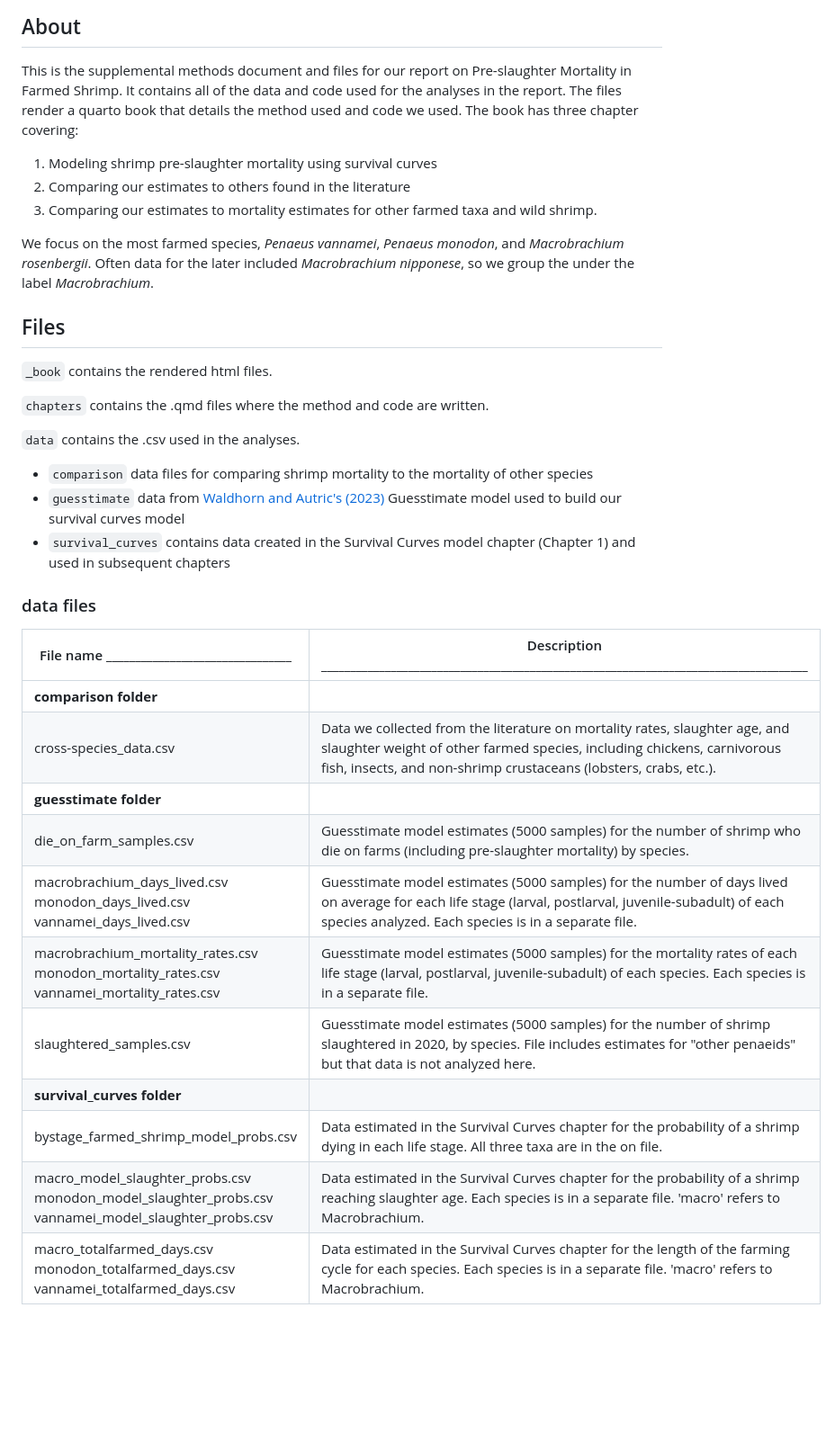
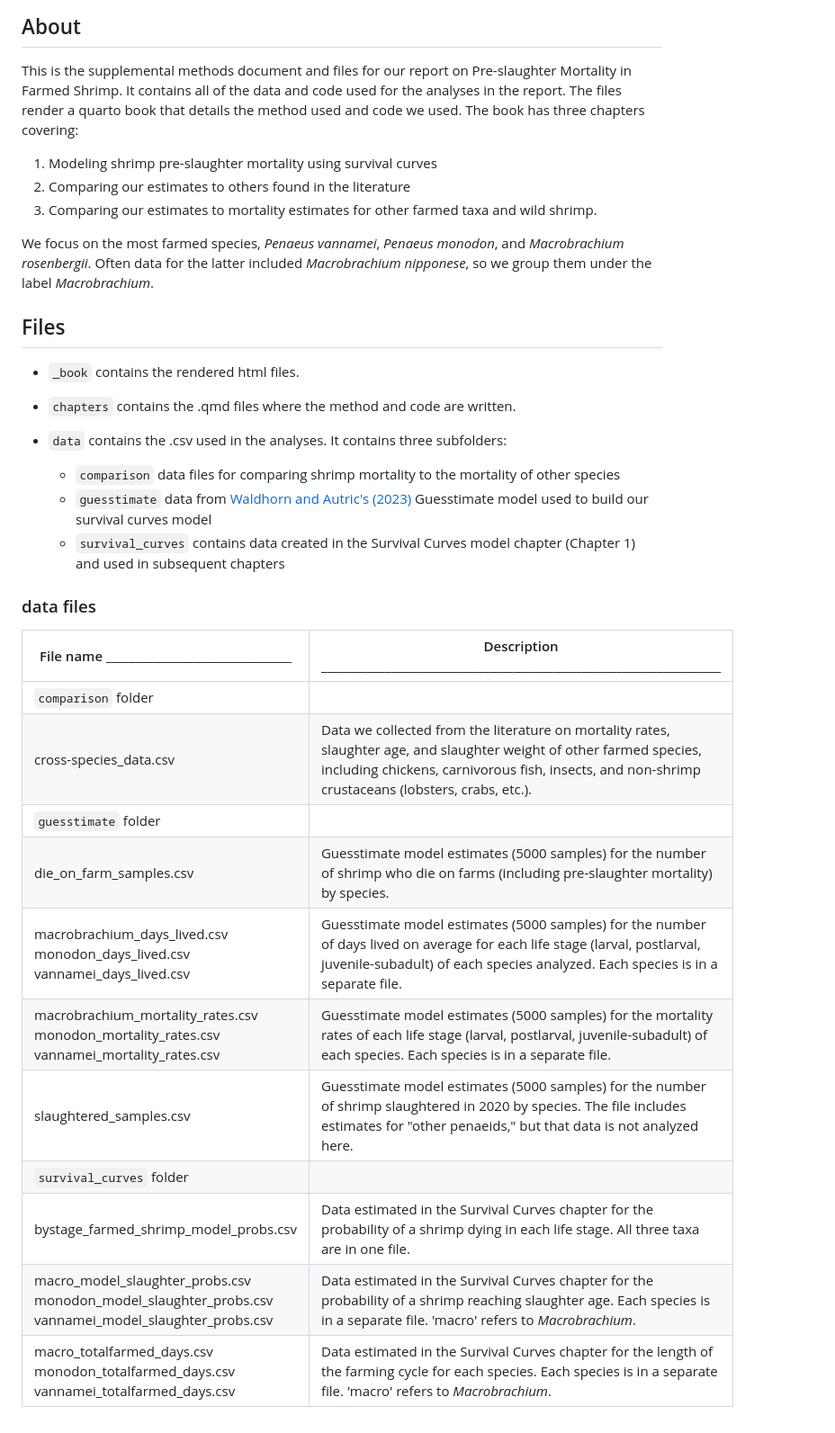
Before and after one commit to rethinkpriorities/shrimp_mortality, a Markdown page: README.md, the part around the change. Shown: that part at 90% size. GitHub-like rendering; blank space fills up the shorter version.

```diff
--- a/README.md
+++ b/README.md
@@ -4,36 +4,36 @@ View the rendered methods document here:
 
 ## About
 This is the supplemental methods document and files for our report on Pre-slaughter Mortality in Farmed Shrimp. It contains all of the data and code used for the analyses in the report.
-The files render a quarto book that details the method used and code we used. The book has three chapter covering:
+The files render a quarto book that details the method used and code we used. The book has three chapters covering:
 1.  Modeling shrimp pre-slaughter mortality using survival curves
 2.  Comparing our estimates to others found in the literature
 3.  Comparing our estimates to mortality estimates for other farmed taxa and wild shrimp.
 
-We focus on the most farmed species, *Penaeus vannamei*, *Penaeus monodon*, and *Macrobrachium rosenbergii*. Often data for the later included *Macrobrachium nipponese*, so we group the under the label *Macrobrachium*.
+We focus on the most farmed species, *Penaeus vannamei*, *Penaeus monodon*, and *Macrobrachium rosenbergii*. Often data for the latter included *Macrobrachium nipponese*, so we group them under the label *Macrobrachium*.
 
 ## Files
 
-`_book` contains the rendered html files.
+- `_book` contains the rendered html files.
 
-`chapters` contains the .qmd files where the method and code are written.
+- `chapters` contains the .qmd files where the method and code are written.
 
-`data` contains the .csv used in the analyses.
- - `comparison` data files for comparing shrimp mortality to the mortality of other species
- - `guesstimate` data from [Waldhorn and Autric's (2023)](https://doi.org/10.31219/osf.io/b8n3t) Guesstimate model used to build our survival curves model
- - `survival_curves` contains data created in the Survival Curves model chapter (Chapter 1) and used in subsequent chapters
+- `data` contains the .csv used in the analyses. It contains three subfolders:
+   - `comparison` data files for comparing shrimp mortality to the mortality of other species
+   - `guesstimate` data from [Waldhorn and Autric's (2023)](https://doi.org/10.31219/osf.io/b8n3t) Guesstimate model used to build our survival curves model
+   - `survival_curves` contains data created in the Survival Curves model chapter (Chapter 1) and used in subsequent chapters
 
 ### data files
 
-| File name   ________________________________                                                                | Description ____________________________________________________________________________________                                                                            |
+| File name   ________________________________                                                                | Description _____________________________________________________________________                                                                           |
 |------------------------------------------------------------------------------------------------------|----------------------------------------------------------------------------------------------------------------------------------------------------------------------------------------------------------------------------|
-| **comparison folder**                                                                                |                                                                                                                                                                                                                            |
+|                `comparison` folder                                   |                                                                                                                                                                                                                            |
 | cross-species_data.csv                                                                               | Data we collected from the literature on mortality rates, slaughter age, and slaughter weight of other farmed species, including chickens, carnivorous fish, insects, and non-shrimp crustaceans (lobsters, crabs, etc.).  |
-| **guesstimate folder**                                                                               |                                                                                                                                                                                                                            |
+|               `guesstimate` folder                                                                              |                                                                                                                                                                                                                            |
 | die_on_farm_samples.csv                                                                              | Guesstimate model estimates (5000 samples) for the number of shrimp who die on farms (including pre-slaughter mortality) by species.                                                                                       |
 | macrobrachium_days_lived.csv monodon_days_lived.csv vannamei_days_lived.csv                          | Guesstimate model estimates (5000 samples) for the number of days lived on average for each life stage (larval, postlarval, juvenile-subadult) of each species analyzed. Each species is in a separate file.               |
 | macrobrachium_mortality_rates.csv         monodon_mortality_rates.csv              vannamei_mortality_rates.csv           | Guesstimate model estimates (5000 samples) for the mortality rates of each life stage (larval, postlarval, juvenile-subadult) of each species. Each species is in a separate file.                                         |
-| slaughtered_samples.csv                                                                              | Guesstimate model estimates (5000 samples) for the number of shrimp slaughtered in 2020, by species. File includes estimates for "other penaeids" but that data is not analyzed here.                                      |
-| **survival_curves folder**                                                                           |                                                                                                                                                                                                                            |
-| bystage_farmed_shrimp_model_probs.csv                                                                | Data estimated in the Survival Curves chapter for the probability of a shrimp dying in each life stage. All three taxa are in the on file.                                                                                 |
-| macro_model_slaughter_probs.csv monodon_model_slaughter_probs.csv vannamei_model_slaughter_probs.csv | Data estimated in the Survival Curves chapter for the probability of a shrimp reaching slaughter age. Each species is in a separate file. 'macro' refers to Macrobrachium.                                                 |
-| macro_totalfarmed_days.csv monodon_totalfarmed_days.csv vannamei_totalfarmed_days.csv                | Data estimated in the Survival Curves chapter for the length of the farming cycle for each species. Each species is in a separate file. 'macro' refers to Macrobrachium.                                                   |
+| slaughtered_samples.csv                                                                              | Guesstimate model estimates (5000 samples) for the number of shrimp slaughtered in 2020 by species. The file includes estimates for "other penaeids," but that data is not analyzed here.                                      |
+|              `survival_curves` folder                                                                |                                                                                                                                                                                                                            |
+| bystage_farmed_shrimp_model_probs.csv                                                                | Data estimated in the Survival Curves chapter for the probability of a shrimp dying in each life stage. All three taxa are in one file.                                                                                 |
+| macro_model_slaughter_probs.csv monodon_model_slaughter_probs.csv vannamei_model_slaughter_probs.csv | Data estimated in the Survival Curves chapter for the probability of a shrimp reaching slaughter age. Each species is in a separate file. 'macro' refers to *Macrobrachium*.                                                 |
+| macro_totalfarmed_days.csv monodon_totalfarmed_days.csv vannamei_totalfarmed_days.csv                | Data estimated in the Survival Curves chapter for the length of the farming cycle for each species. Each species is in a separate file. 'macro' refers to *Macrobrachium*.                                                   |
```
